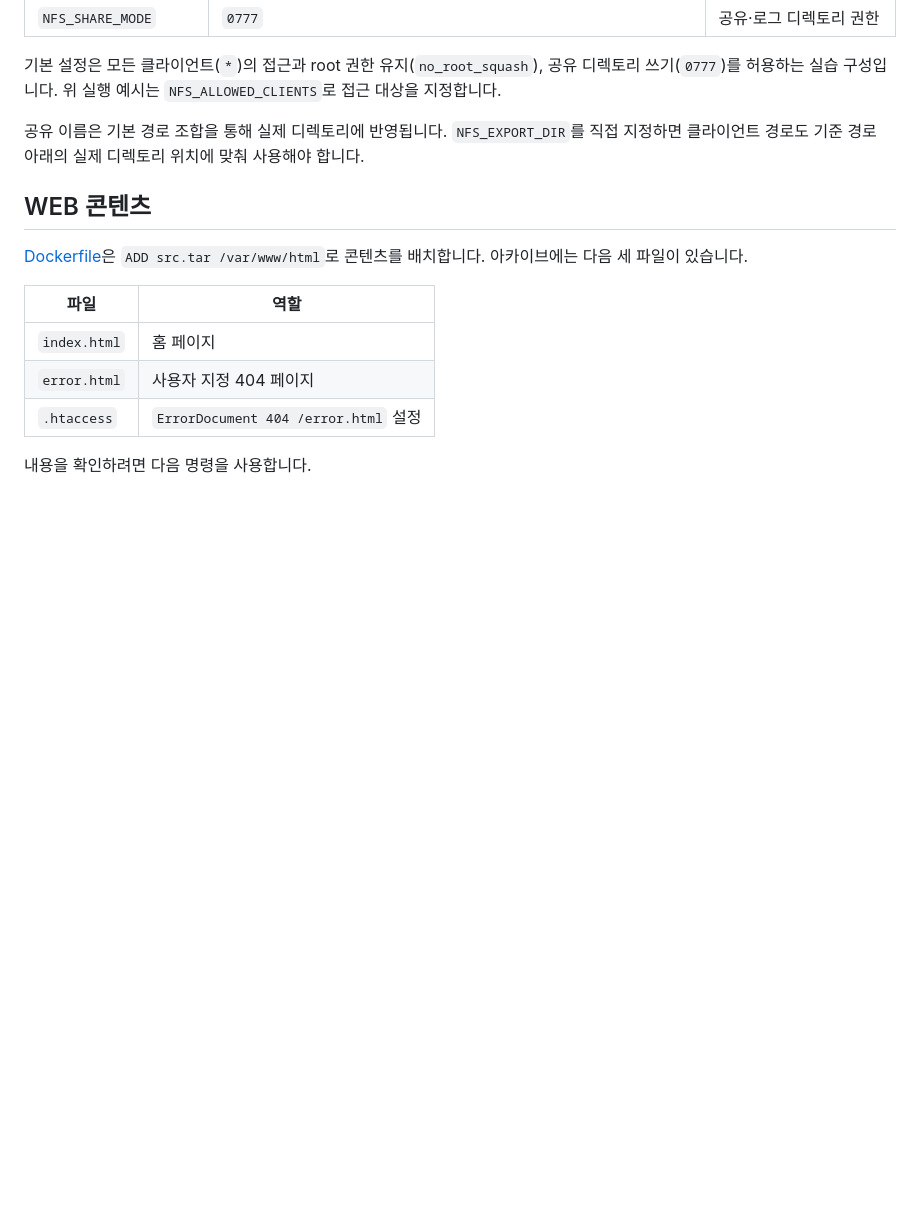
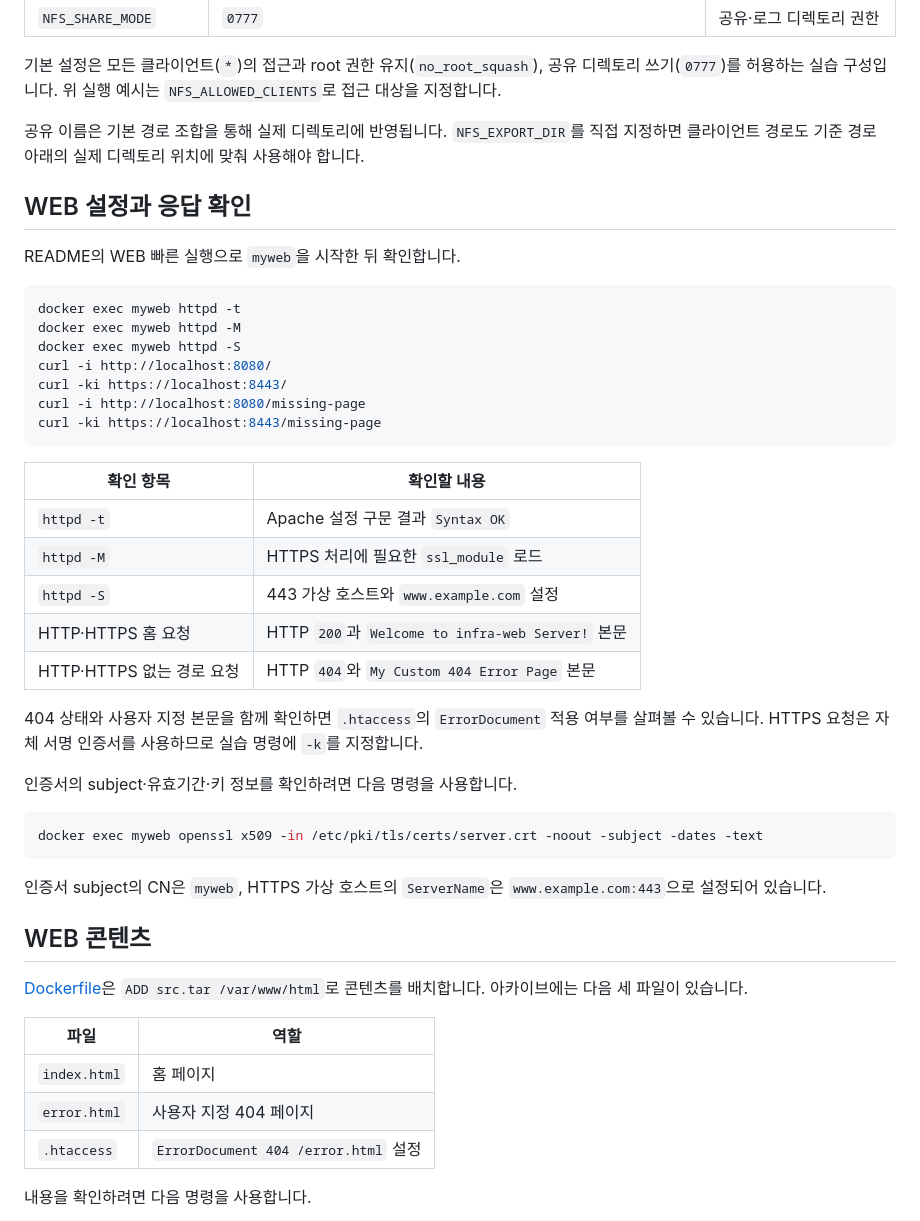
Before and after one commit to tjung03/docker-server-images, a Markdown page: docs/usage.md, the part around the change. GitHub-like rendering; blank space fills up the shorter version.

````diff
--- a/docs/usage.md
+++ b/docs/usage.md
@@ -90,6 +90,38 @@ docker rm mynfs
 
 공유 이름은 기본 경로 조합을 통해 실제 디렉토리에 반영됩니다. `NFS_EXPORT_DIR`를 직접 지정하면 클라이언트 경로도 기준 경로 아래의 실제 디렉토리 위치에 맞춰 사용해야 합니다.
 
+## WEB 설정과 응답 확인
+
+README의 WEB 빠른 실행으로 `myweb`을 시작한 뒤 확인합니다.
+
+```bash
+docker exec myweb httpd -t
+docker exec myweb httpd -M
+docker exec myweb httpd -S
+curl -i http://localhost:8080/
+curl -ki https://localhost:8443/
+curl -i http://localhost:8080/missing-page
+curl -ki https://localhost:8443/missing-page
+```
+
+| 확인 항목 | 확인할 내용 |
+|---|---|
+| `httpd -t` | Apache 설정 구문 결과 `Syntax OK` |
+| `httpd -M` | HTTPS 처리에 필요한 `ssl_module` 로드 |
+| `httpd -S` | 443 가상 호스트와 `www.example.com` 설정 |
+| HTTP·HTTPS 홈 요청 | HTTP `200`과 `Welcome to infra-web Server!` 본문 |
+| HTTP·HTTPS 없는 경로 요청 | HTTP `404`와 `My Custom 404 Error Page` 본문 |
+
+404 상태와 사용자 지정 본문을 함께 확인하면 `.htaccess`의 `ErrorDocument` 적용 여부를 살펴볼 수 있습니다. HTTPS 요청은 자체 서명 인증서를 사용하므로 실습 명령에 `-k`를 지정합니다.
+
+인증서의 subject·유효기간·키 정보를 확인하려면 다음 명령을 사용합니다.
+
+```bash
+docker exec myweb openssl x509 -in /etc/pki/tls/certs/server.crt -noout -subject -dates -text
+```
+
+인증서 subject의 CN은 `myweb`, HTTPS 가상 호스트의 `ServerName`은 `www.example.com:443`으로 설정되어 있습니다.
+
 ## WEB 콘텐츠
 
 [Dockerfile](../web/Dockerfile)은 `ADD src.tar /var/www/html`로 콘텐츠를 배치합니다. 아카이브에는 다음 세 파일이 있습니다.
````
Also changed, not shown: README.md (+28 -7 lines).
